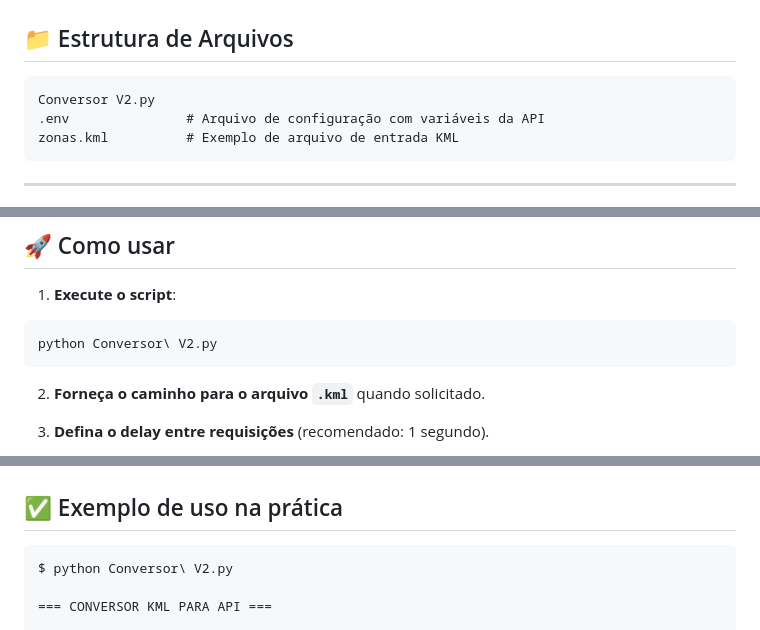
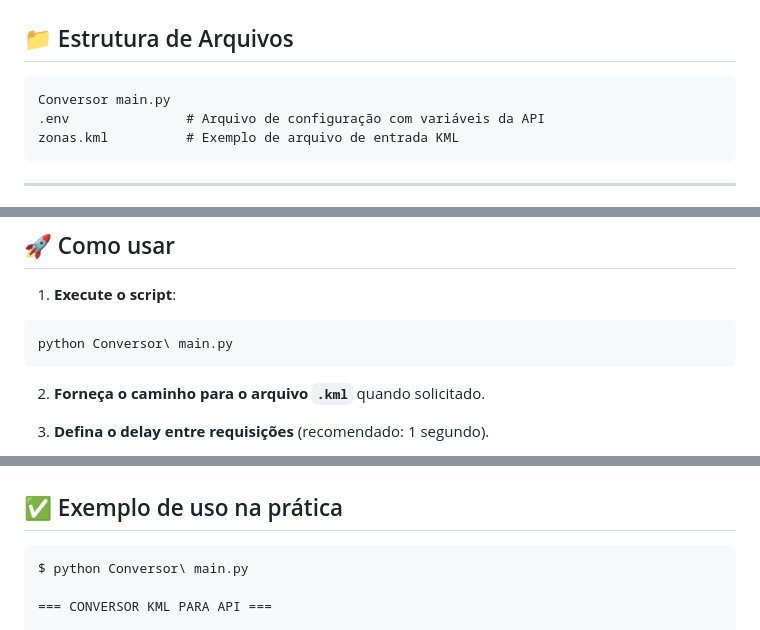
Before and after one commit to 0xFelipe/Python, a Markdown page: KML to API/README.md, 3 parts joined by grey strips. Rendered like a GitHub page.

Commit message:
Detalhes no README.md

````diff
--- a/KML to API/README.md
+++ b/KML to API/README.md
@@ -25,7 +25,7 @@ pip install python-dotenv randomcolor requests
 ## 📁 Estrutura de Arquivos
 
 ```
-Conversor V2.py
+Conversor main.py
 .env               # Arquivo de configuração com variáveis da API
 zonas.kml          # Exemplo de arquivo de entrada KML
 ```
@@ -49,7 +49,7 @@ ACCOUNT_ID=621
 1. **Execute o script**:
 
 ```bash
-python Conversor\ V2.py
+python Conversor\ main.py
 ```
 
 2. **Forneça o caminho para o arquivo `.kml`** quando solicitado.
@@ -128,7 +128,7 @@ python Conversor\ V2.py
 ## ✅ Exemplo de uso na prática
 
 ```bash
-$ python Conversor\ V2.py
+$ python Conversor\ main.py
 
 === CONVERSOR KML PARA API ===
 
````
